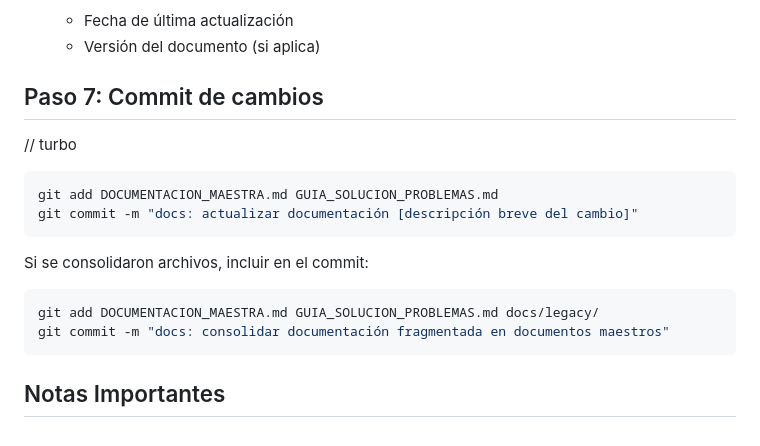
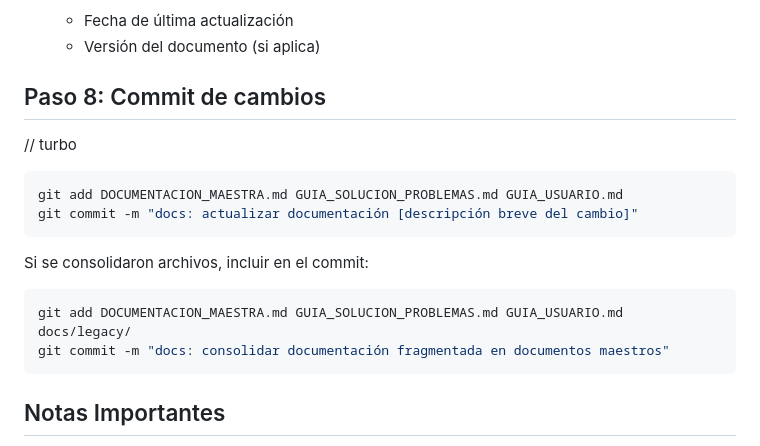
Before and after one commit to WidoMartinez/transportes-araucaria, a Markdown page: .agent/workflows/documentacion.md, the part around one of its changes. GitHub-like rendering.

````diff
--- a/.agent/workflows/documentacion.md
+++ b/.agent/workflows/documentacion.md
@@ -186,17 +214,17 @@ Después de actualizar:
    - Fecha de última actualización
    - Versión del documento (si aplica)
 
-## Paso 7: Commit de cambios
+## Paso 8: Commit de cambios
 
 // turbo
 ```bash
-git add DOCUMENTACION_MAESTRA.md GUIA_SOLUCION_PROBLEMAS.md
+git add DOCUMENTACION_MAESTRA.md GUIA_SOLUCION_PROBLEMAS.md GUIA_USUARIO.md
 git commit -m "docs: actualizar documentación [descripción breve del cambio]"
 ```
 
 Si se consolidaron archivos, incluir en el commit:
 ```bash
-git add DOCUMENTACION_MAESTRA.md GUIA_SOLUCION_PROBLEMAS.md docs/legacy/
+git add DOCUMENTACION_MAESTRA.md GUIA_SOLUCION_PROBLEMAS.md GUIA_USUARIO.md docs/legacy/
 git commit -m "docs: consolidar documentación fragmentada en documentos maestros"
 ```
 
````
Also changed, not shown: other parts of .agent/workflows/documentacion.md (+30 -2 lines).
